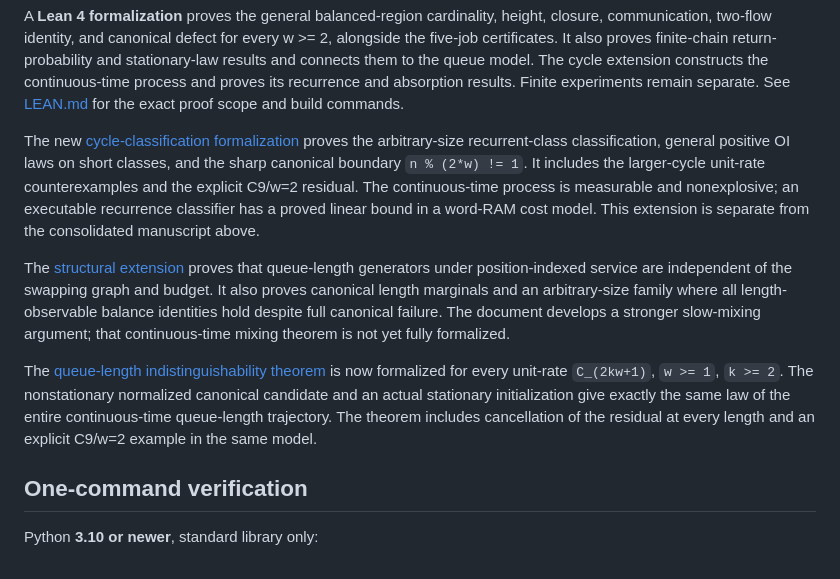
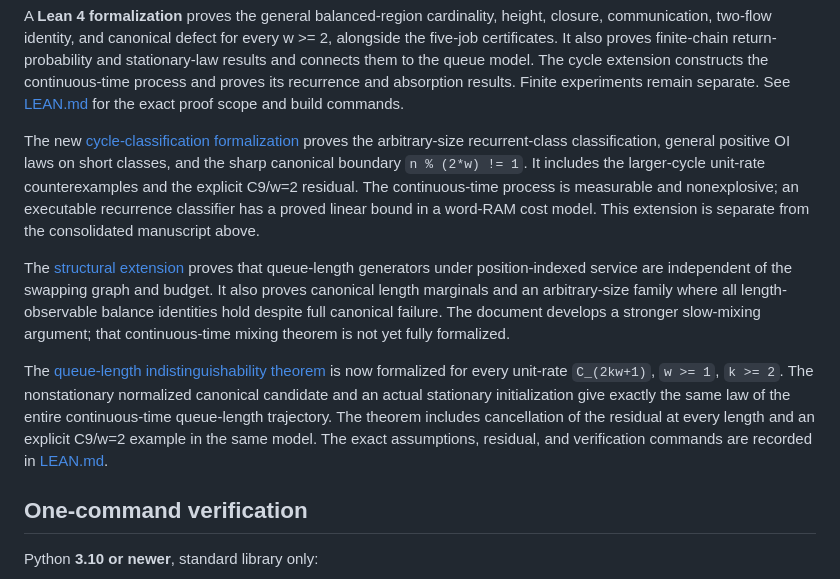
Before and after one commit to AlephNotation/pass-and-swap-swap-limit-counterexamples, a Markdown page: README.md, the part around one of its changes. Drawn GitHub-style.

Commit message:
Document the exact indistinguishability theorem in the Lean guide

```diff
--- a/README.md
+++ b/README.md
@@ -35,6 +35,8 @@ The nonstationary normalized canonical candidate and an actual stationary
 initialization give exactly the same law of the entire continuous-time
 queue-length trajectory. The theorem includes cancellation of the residual at
 every length and an explicit C9/w=2 example in the same model.
+The exact assumptions, residual, and verification commands are recorded in
+[LEAN.md](LEAN.md#exact-queue-length-indistinguishability).
 
 ## One-command verification
 
```
Also changed, not shown: other parts of README.md (+3 -3 lines), LEAN.md (+55 -6 lines).
